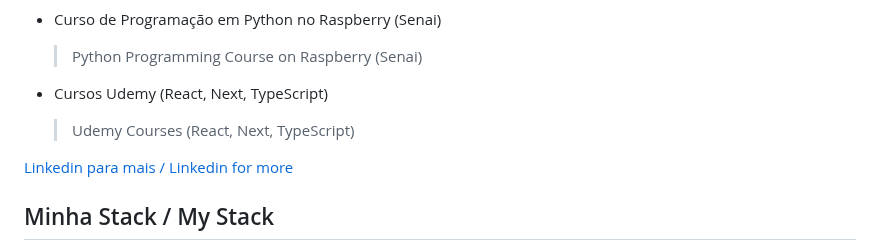
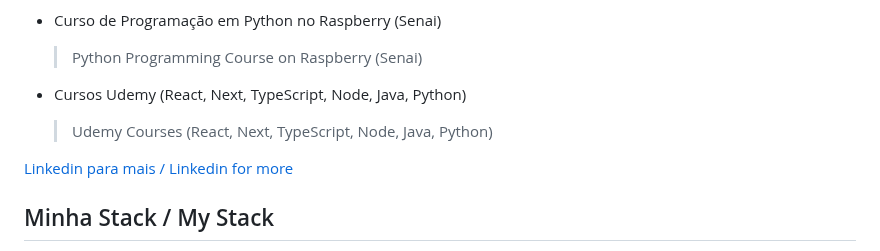
Before and after one commit to Otavig/Otavig, a Markdown page: README.md, the part around the change. GitHub-like rendering.

```diff
--- a/README.md
+++ b/README.md
@@ -38,8 +38,8 @@ Sou desenvolvedor de aplicações web e mobile. Cristão praticante, incorporand
 - Curso de Programação em Python no Raspberry (Senai)
   > Python Programming Course on Raspberry (Senai)
 
-- Cursos Udemy (React, Next, TypeScript)
-  > Udemy Courses (React, Next, TypeScript)
+- Cursos Udemy (React, Next, TypeScript, Node, Java, Python)
+  > Udemy Courses (React, Next, TypeScript, Node, Java, Python)
 
 <a href="https://www.linkedin.com/in/otavig/">
   <p>Linkedin para mais / Linkedin for more</p>
```
